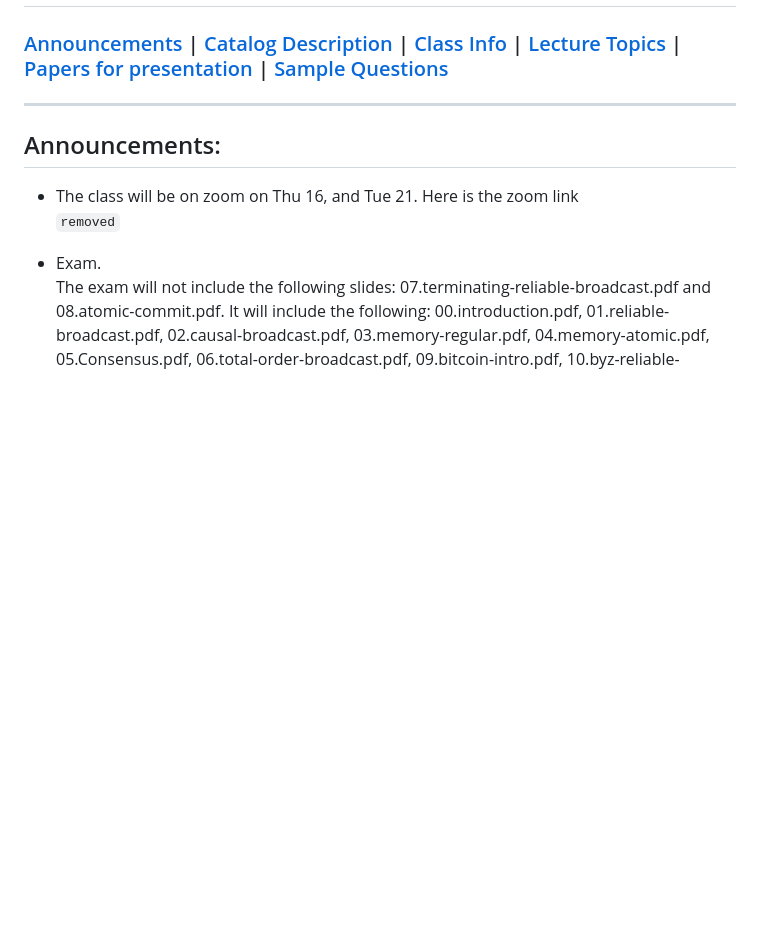
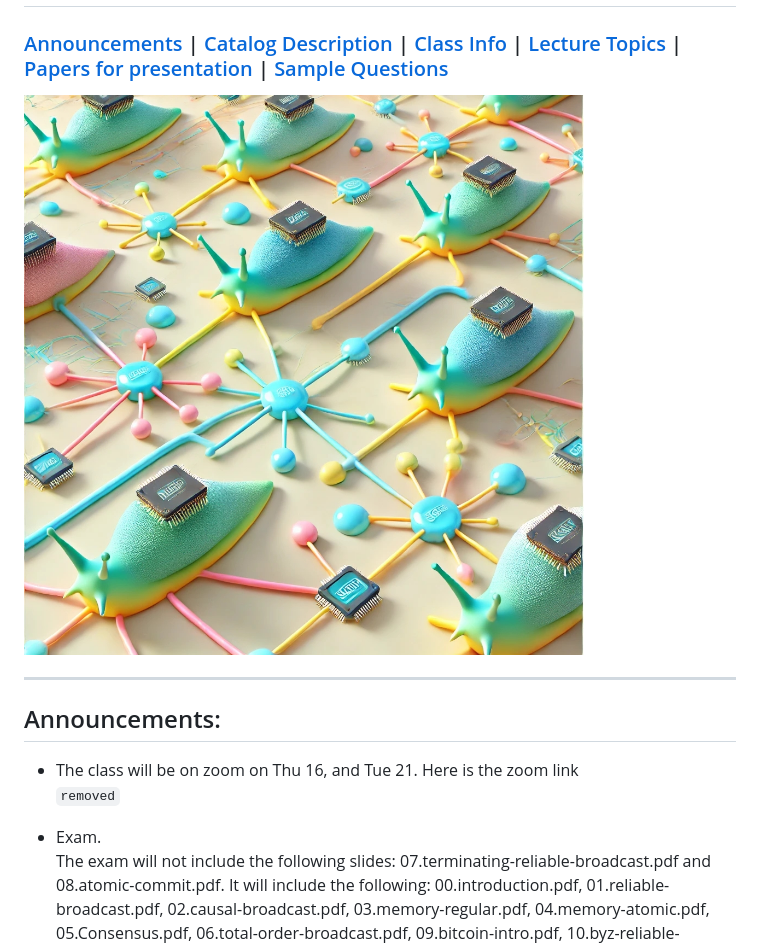
Before and after one commit to MohsenLesani/slugcse232, a Markdown page: index.md, the part around the change. Rendered like a GitHub page; pictures changed too: images/DS.jpg (added); blank space fills up the shorter version.

```diff
--- a/index.md
+++ b/index.md
@@ -1,6 +1,8 @@
 # CSE 232: Distributed Systems
 
 ### [Announcements](#announcements)  |  [Catalog Description](#catalog-description) | [Class Info](#class-info) | [Lecture Topics](#lecture-topics)   | [Papers for presentation](#papers-for-presentation) | [Sample Questions](#sample-questions)
+
+![Distributed System of Slugs! (This image was generated by OpenAI ChatGPT.)](images/DS.jpg "Distributed System of Slugs")
 
 **************************************************
 ## Announcements:
```
Also changed, not shown: 2 other files.
